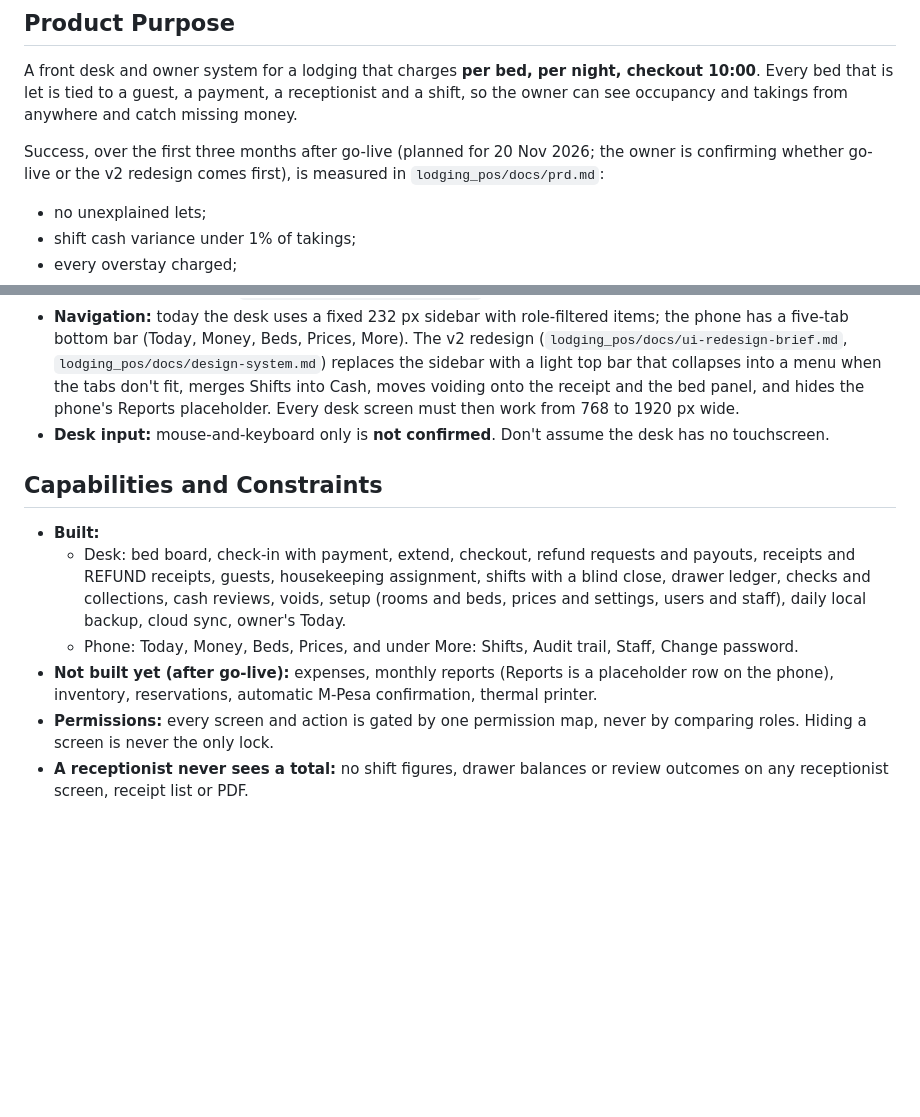
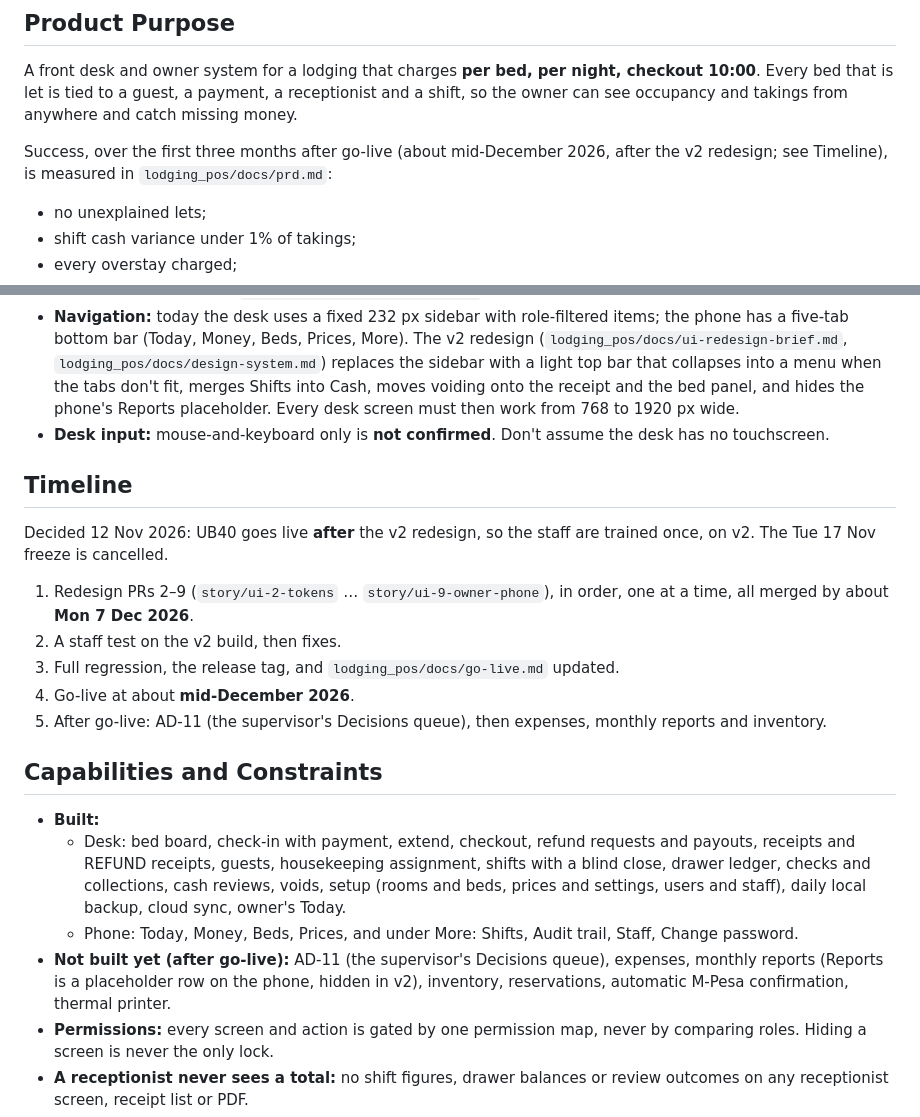
Before and after one commit to bobecheda/lodging-, a Markdown page: PRODUCT.md, 2 parts joined by grey strips. Drawn GitHub-style; blank space fills up the shorter version.

```diff
--- a/PRODUCT.md
+++ b/PRODUCT.md
@@ -20,7 +20,7 @@ Three roles sign in. Housekeepers and guests appear in the data but never use th
 
 A front desk and owner system for a lodging that charges **per bed, per night, checkout 10:00**. Every bed that is let is tied to a guest, a payment, a receptionist and a shift, so the owner can see occupancy and takings from anywhere and catch missing money.
 
-Success, over the first three months after go-live (planned for 20 Nov 2026; the owner is confirming whether go-live or the v2 redesign comes first), is measured in `lodging_pos/docs/prd.md`:
+Success, over the first three months after go-live (about mid-December 2026, after the v2 redesign; see Timeline), is measured in `lodging_pos/docs/prd.md`:
 - no unexplained lets;
 - shift cash variance under 1% of takings;
 - every overstay charged;
@@ -45,12 +45,22 @@ A money-control system disguised as a simple front desk. Prices, refunds and sta
 - **Navigation:** today the desk uses a fixed 232 px sidebar with role-filtered items; the phone has a five-tab bottom bar (Today, Money, Beds, Prices, More). The v2 redesign (`lodging_pos/docs/ui-redesign-brief.md`, `lodging_pos/docs/design-system.md`) replaces the sidebar with a light top bar that collapses into a menu when the tabs don't fit, merges Shifts into Cash, moves voiding onto the receipt and the bed panel, and hides the phone's Reports placeholder. Every desk screen must then work from 768 to 1920 px wide.
 - **Desk input:** mouse-and-keyboard only is **not confirmed**. Don't assume the desk has no touchscreen.
 
+## Timeline
+
+Decided 12 Nov 2026: UB40 goes live **after** the v2 redesign, so the staff are trained once, on v2. The Tue 17 Nov freeze is cancelled.
+
+1. Redesign PRs 2–9 (`story/ui-2-tokens` … `story/ui-9-owner-phone`), in order, one at a time, all merged by about **Mon 7 Dec 2026**.
+2. A staff test on the v2 build, then fixes.
+3. Full regression, the release tag, and `lodging_pos/docs/go-live.md` updated.
+4. Go-live at about **mid-December 2026**.
+5. After go-live: AD-11 (the supervisor's Decisions queue), then expenses, monthly reports and inventory.
+
 ## Capabilities and Constraints
 
 - **Built:**
   - Desk: bed board, check-in with payment, extend, checkout, refund requests and payouts, receipts and REFUND receipts, guests, housekeeping assignment, shifts with a blind close, drawer ledger, checks and collections, cash reviews, voids, setup (rooms and beds, prices and settings, users and staff), daily local backup, cloud sync, owner's Today.
   - Phone: Today, Money, Beds, Prices, and under More: Shifts, Audit trail, Staff, Change password.
-- **Not built yet (after go-live):** expenses, monthly reports (Reports is a placeholder row on the phone), inventory, reservations, automatic M-Pesa confirmation, thermal printer.
+- **Not built yet (after go-live):** AD-11 (the supervisor's Decisions queue), expenses, monthly reports (Reports is a placeholder row on the phone, hidden in v2), inventory, reservations, automatic M-Pesa confirmation, thermal printer.
 - **Permissions:** every screen and action is gated by one permission map, never by comparing roles. Hiding a screen is never the only lock.
 - **A receptionist never sees a total:** no shift figures, drawer balances or review outcomes on any receptionist screen, receipt list or PDF.
 - **Privacy:**
```
Also changed, not shown: lodging_pos/docs/ui-redesign-brief.md (+7 -3 lines).
